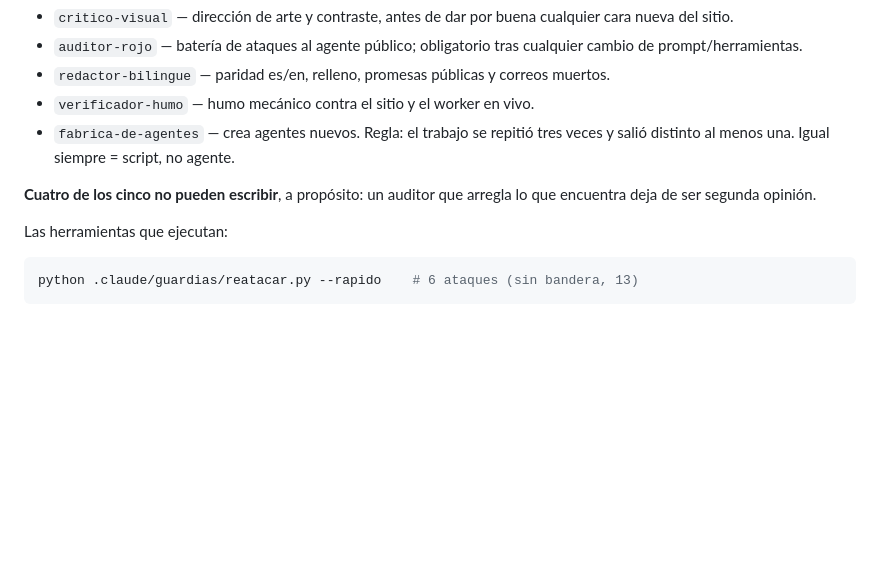
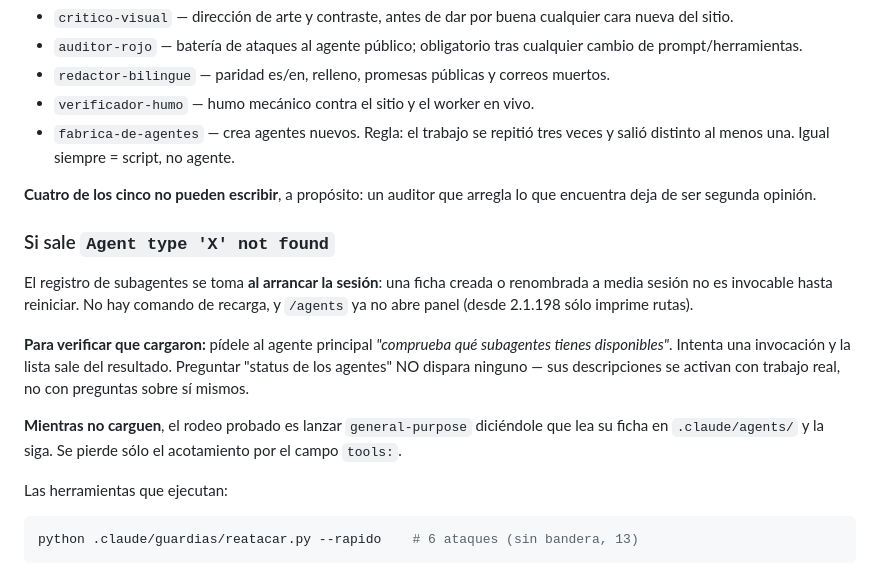
Before and after one commit to danielzam0407/danielproject, a Markdown page: CLAUDE.md, the part around the change. GitHub-like rendering; blank space fills up the shorter version.

Commit message:
Como verificar que los subagentes cargaron tras reiniciar
El registro se toma al arrancar la sesion y no hay comando de recarga; /agents
ya no abre panel desde 2.1.198. Queda escrito en las reglas de la casa para que
no se vuelva a diagnosticar desde cero.

Incluye la trampa: preguntar "status de los agentes" no dispara ninguno, porque
sus descripciones se activan con trabajo real, no con preguntas sobre si mismos.

Co-Authored-By: Claude Opus 4.8 <noreply@anthropic.com>

````diff
--- a/CLAUDE.md
+++ b/CLAUDE.md
@@ -89,6 +89,21 @@ corridas con consecuencia dejan línea en `.claude/bitacora/`.
 **Cuatro de los cinco no pueden escribir**, a propósito: un auditor que arregla
 lo que encuentra deja de ser segunda opinión.
 
+### Si sale `Agent type 'X' not found`
+
+El registro de subagentes se toma **al arrancar la sesión**: una ficha creada o
+renombrada a media sesión no es invocable hasta reiniciar. No hay comando de
+recarga, y `/agents` ya no abre panel (desde 2.1.198 sólo imprime rutas).
+
+**Para verificar que cargaron:** pídele al agente principal *"comprueba qué
+subagentes tienes disponibles"*. Intenta una invocación y la lista sale del
+resultado. Preguntar "status de los agentes" NO dispara ninguno — sus
+descripciones se activan con trabajo real, no con preguntas sobre sí mismos.
+
+**Mientras no carguen**, el rodeo probado es lanzar `general-purpose`
+diciéndole que lea su ficha en `.claude/agents/` y la siga. Se pierde sólo el
+acotamiento por el campo `tools:`.
+
 Las herramientas que ejecutan:
 
 ```bash
````
